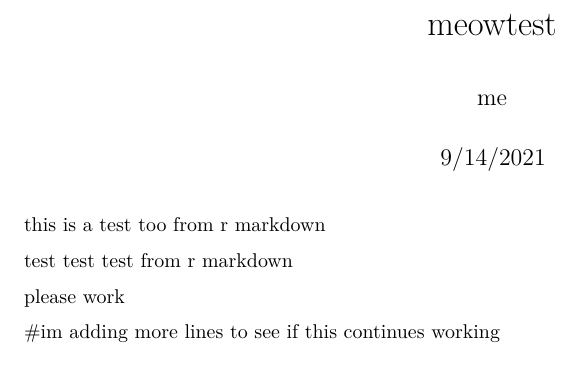
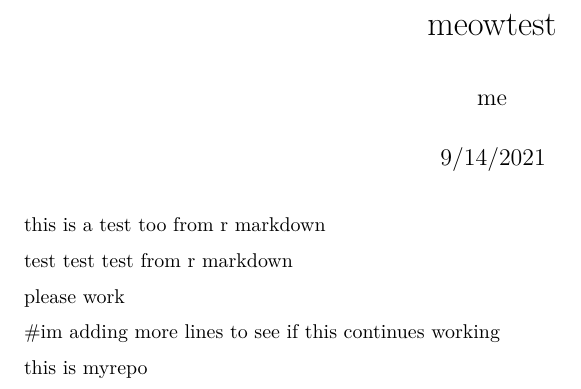
Before and after one commit to kauster2/myrepo, an R Markdown document (meowtest.Rmd): part of the page, cut so that both start at the same text. Rendered offline with R 4.5, knitr and Pandoc, then LaTeX, with nearby package versions.

Commit message:
commit from r

```diff
--- a/meowtest.Rmd
+++ b/meowtest.Rmd
@@ -18,3 +18,5 @@ please work
 
 
 #im adding more lines to see if this continues working
+
+this is myrepo
```
